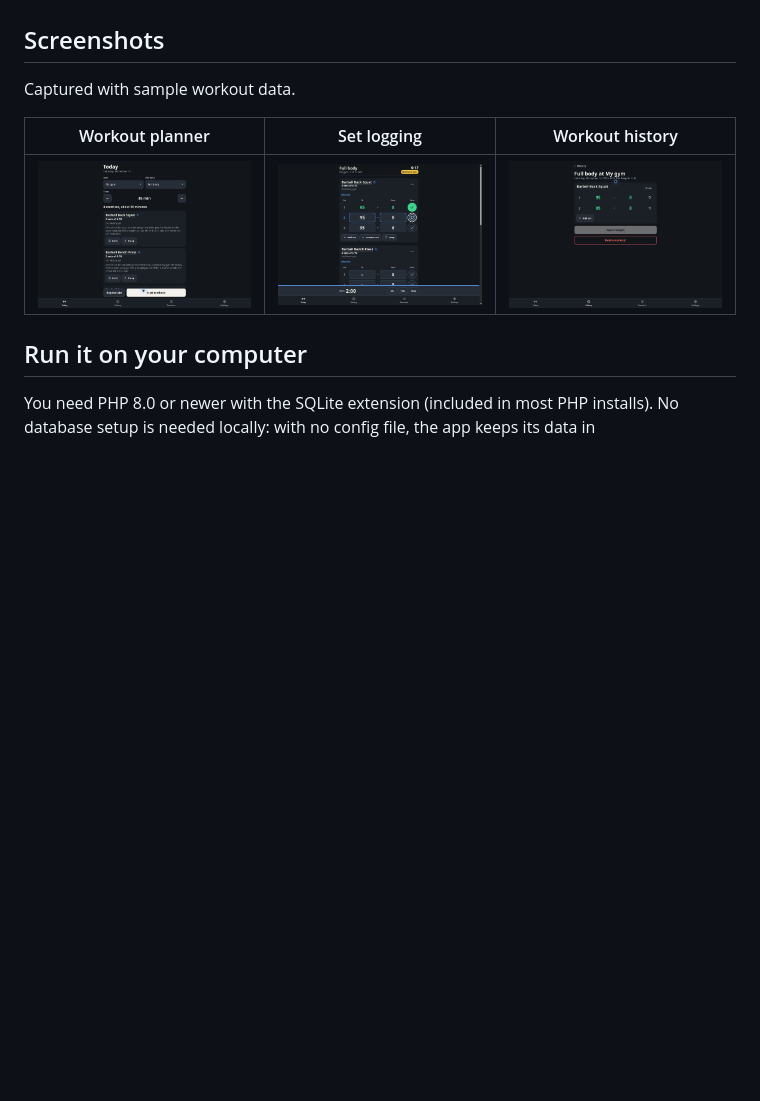
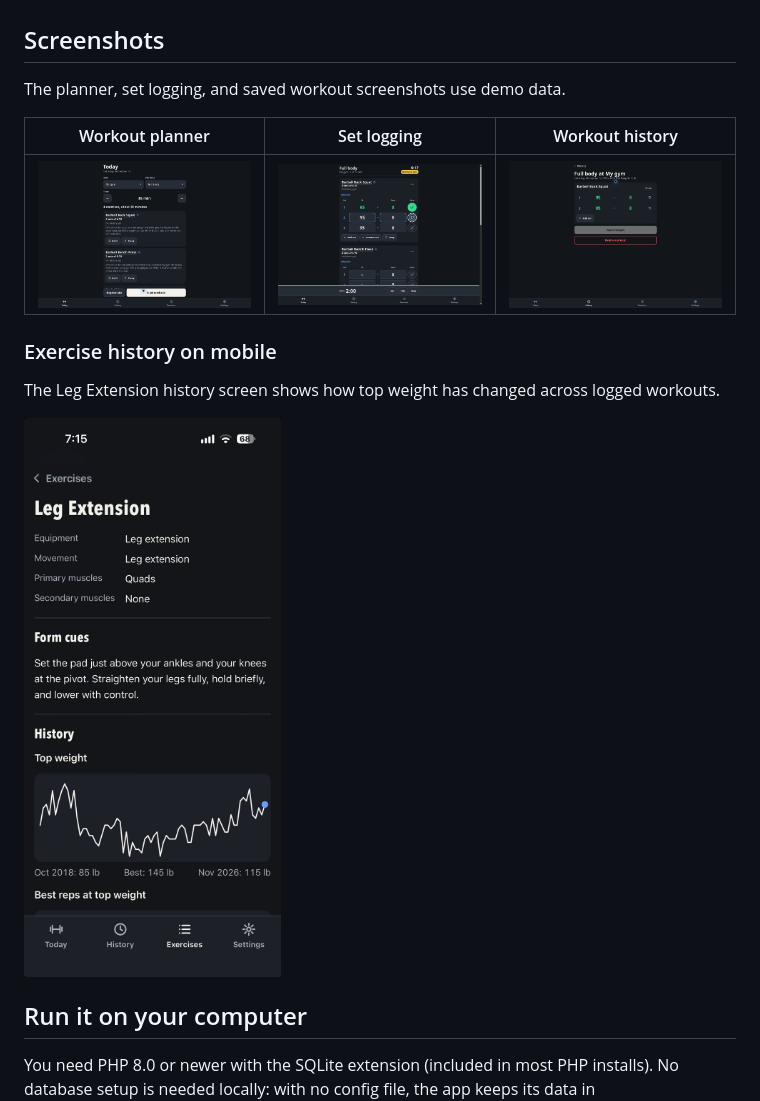
Before and after one commit to levitatedd/thoenefit, a Markdown page: README.md, the part around the change. Rendered like a GitHub page; pictures changed too: docs/screenshots/exercise-history.jpg (added); blank space fills up the shorter version.

Commit message:
Show mobile exercise history in the README

```diff
--- a/README.md
+++ b/README.md
@@ -12,11 +12,17 @@ A self-hosted workout planner and logger. Open it at the gym, get a session buil
 
 ## Screenshots
 
-Captured with sample workout data.
+The planner, set logging, and saved workout screenshots use demo data.
 
 | Workout planner | Set logging | Workout history |
 | --- | --- | --- |
 | ![Generated full-body workout](docs/screenshots/today.jpg) | ![Logging sets with the rest timer running](docs/screenshots/logging.jpg) | ![Saved workout with editable sets](docs/screenshots/history.jpg) |
+
+### Exercise history on mobile
+
+The Leg Extension history screen shows how top weight has changed across logged workouts.
+
+<img src="docs/screenshots/exercise-history.jpg" alt="ThoeneFit Leg Extension history showing a top-weight trend chart" width="320">
 
 ## Run it on your computer
 
```
